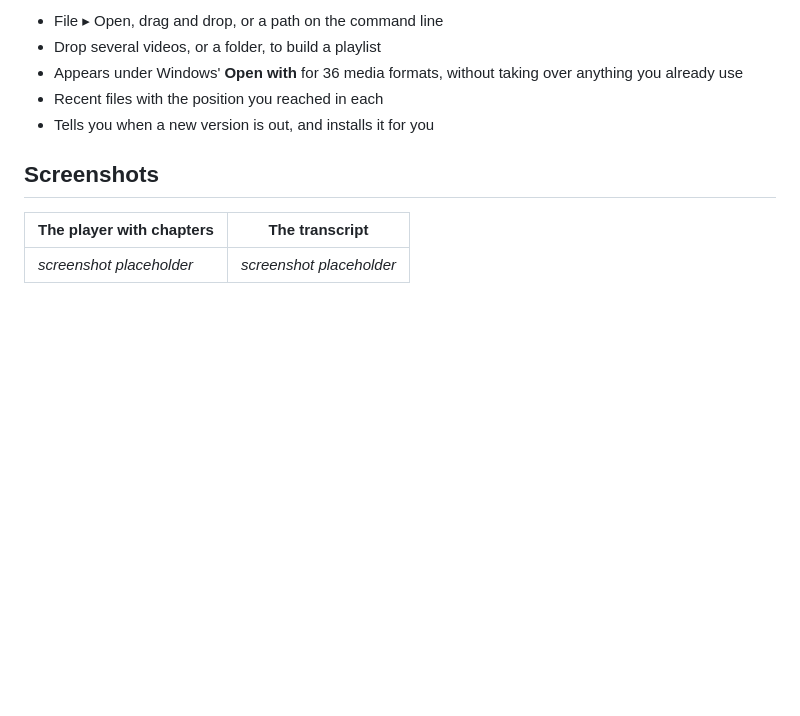
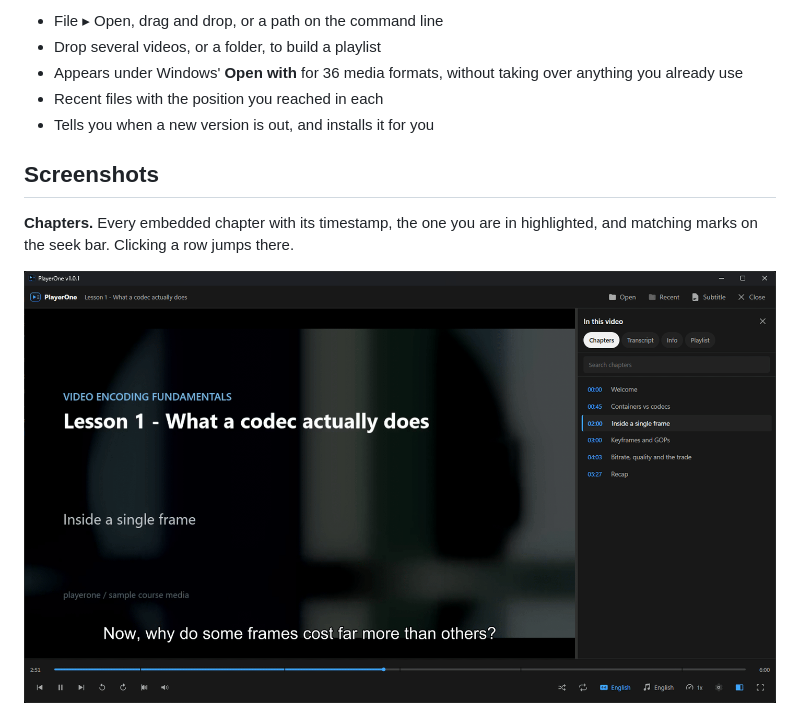
Before and after one commit to htsachakis/PlayerOne, a Markdown page: README.md, the part around one of its changes. Rendered like a GitHub page; pictures changed too: docs/screenshots/chapters.png (added); blank space fills up the shorter version.

```diff
--- a/README.md
+++ b/README.md
@@ -58,9 +58,8 @@ audio tracks, embedded subtitles, odd codecs — without you converting anything
 
 ## Screenshots
 
-<!-- Replace these with your own captures; the app writes nothing here. -->
+**Chapters.** Every embedded chapter with its timestamp, the one you are in
+highlighted, and matching marks on the seek bar. Clicking a row jumps there.
 
-| The player with chapters | The transcript |
-|---|---|
-| _screenshot placeholder_ | _screenshot placeholder_ |
+![The chapter list beside a playing video](docs/screenshots/chapters.png)
 
```
Also changed, not shown: other parts of README.md (+16 -3 lines), docs/screenshots/info.png (added), docs/screenshots/playlist.png (added), docs/screenshots/transcript.png (added).
